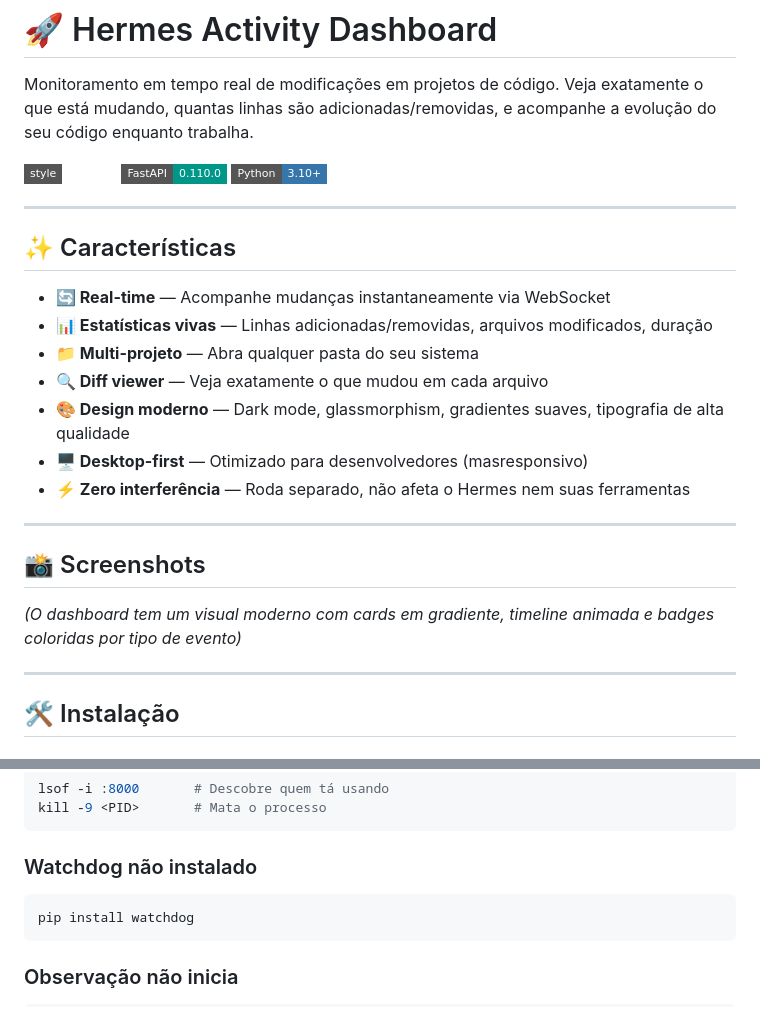
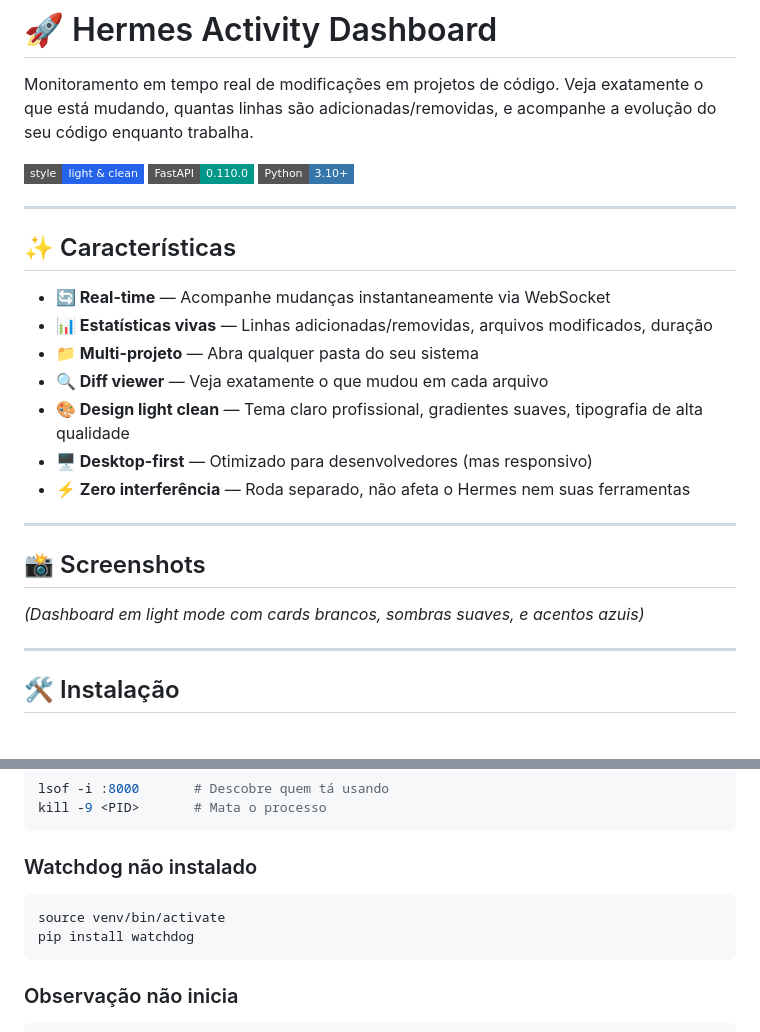
Before and after one commit to postEntropy/hermes-activity-dashboard, a Markdown page: README.md, 2 parts joined by grey strips. Drawn GitHub-style; badges without logos.

````diff
--- a/README.md
+++ b/README.md
@@ -2,7 +2,7 @@
 
 Monitoramento em tempo real de modificações em projetos de código. Veja exatamente o que está mudando, quantas linhas são adicionadas/removidas, e acompanhe a evolução do seu código enquanto trabalha.
 
-![Modern Dashboard](https://img.shields.io/badge/style-modern-dark?style=flat-square) ![FastAPI](https://img.shields.io/badge/FastAPI-0.110.0-009688?style=flat-square) ![Python](https://img.shields.io/badge/Python-3.10+-3776AB?style=flat-square)
+![Modern Dashboard](https://img.shields.io/badge/style-light%20%26%20clean-2563eb?style=flat-square) ![FastAPI](https://img.shields.io/badge/FastAPI-0.110.0-009688?style=flat-square) ![Python](https://img.shields.io/badge/Python-3.10+-3776AB?style=flat-square)
 
 ---
 
@@ -12,15 +12,15 @@ Monitoramento em tempo real de modificações em projetos de código. Veja exata
 - **📊 Estatísticas vivas** — Linhas adicionadas/removidas, arquivos modificados, duração
 - **📁 Multi-projeto** — Abra qualquer pasta do seu sistema
 - **🔍 Diff viewer** — Veja exatamente o que mudou em cada arquivo
-- **🎨 Design moderno** — Dark mode, glassmorphism, gradientes suaves, tipografia de alta qualidade
-- **🖥️ Desktop-first** — Otimizado para desenvolvedores (masresponsivo)
+- **🎨 Design light clean** — Tema claro profissional, gradientes suaves, tipografia de alta qualidade
+- **🖥️ Desktop-first** — Otimizado para desenvolvedores (mas responsivo)
 - **⚡ Zero interferência** — Roda separado, não afeta o Hermes nem suas ferramentas
 
 ---
 
 ## 📸 Screenshots
 
-*(O dashboard tem um visual moderno com cards em gradiente, timeline animada e badges coloridas por tipo de evento)*
+*(Dashboard em light mode com cards brancos, sombras suaves, e acentos azuis)*
 
 ---
 
@@ -168,6 +157,7 @@ kill -9 <PID>       # Mata o processo
 
 ### Watchdog não instalado
 ```bash
+source venv/bin/activate
 pip install watchdog
 ```
 
````
Also changed, not shown: other parts of README.md (+17 -27 lines).
